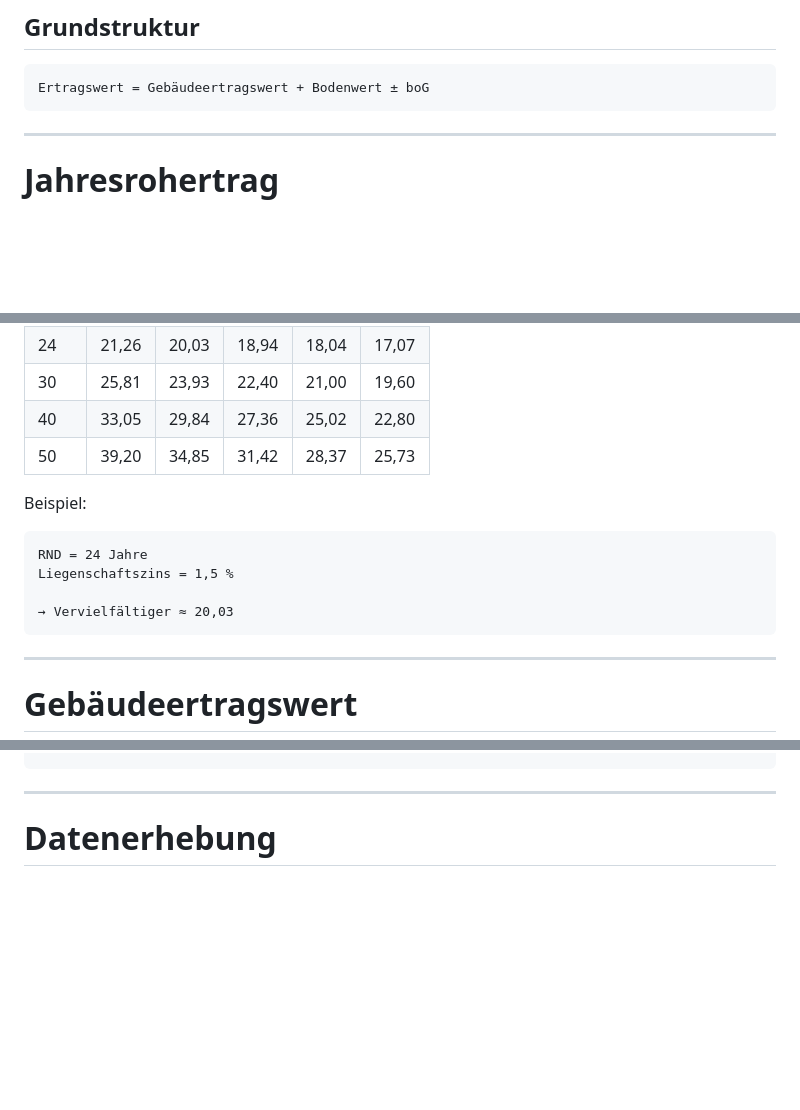
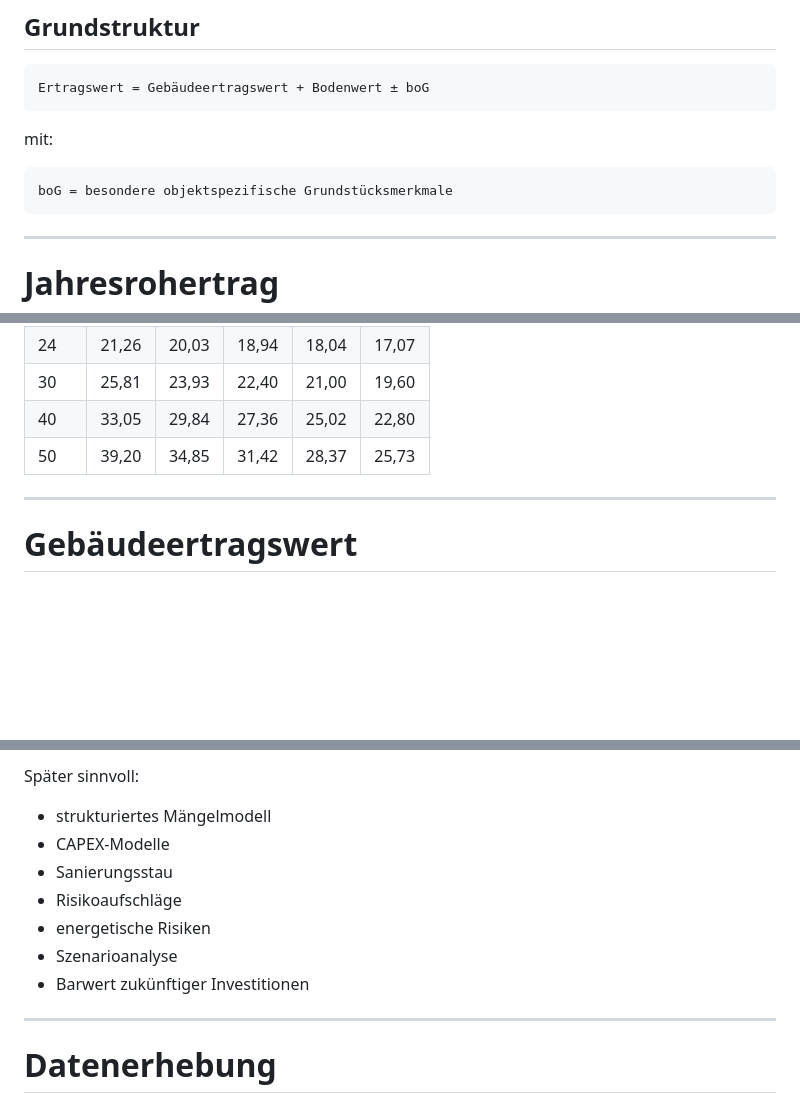
Before and after one commit to wantsics/ImmoWert, a Markdown page: README.md, 3 parts joined by grey strips. GitHub-like rendering; blank space fills up the shorter version.

````diff
--- a/README.md
+++ b/README.md
@@ -60,6 +60,12 @@ ImmoWert versucht stattdessen:
 
 ```text
 Ertragswert = Gebäudeertragswert + Bodenwert ± boG
+```
+
+mit:
+
+```text
+boG = besondere objektspezifische Grundstücksmerkmale
 ```
 
 ---
@@ -345,15 +351,6 @@ und:
 | 40 | 33,05 | 29,84 | 27,36 | 25,02 | 22,80 |
 | 50 | 39,20 | 34,85 | 31,42 | 28,37 | 25,73 |
 
-Beispiel:
-
-```text
-RND = 24 Jahre
-Liegenschaftszins = 1,5 %
-
-→ Vervielfältiger ≈ 20,03
-```
-
 ---
 
 # Gebäudeertragswert
@@ -385,3 +439,12 @@ Ertragswert_final
+Später sinnvoll:
+
+- strukturiertes Mängelmodell
+- CAPEX-Modelle
+- Sanierungsstau
+- Risikoaufschläge
+- energetische Risiken
+- Szenarioanalyse
+- Barwert zukünftiger Investitionen
 
 ---
 
````
Also changed, not shown: other parts of README.md (+58 -1 lines).
